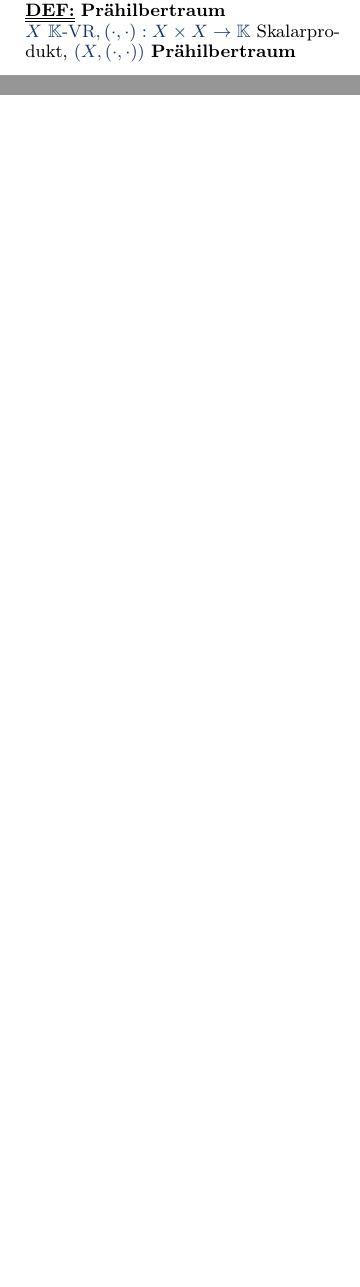
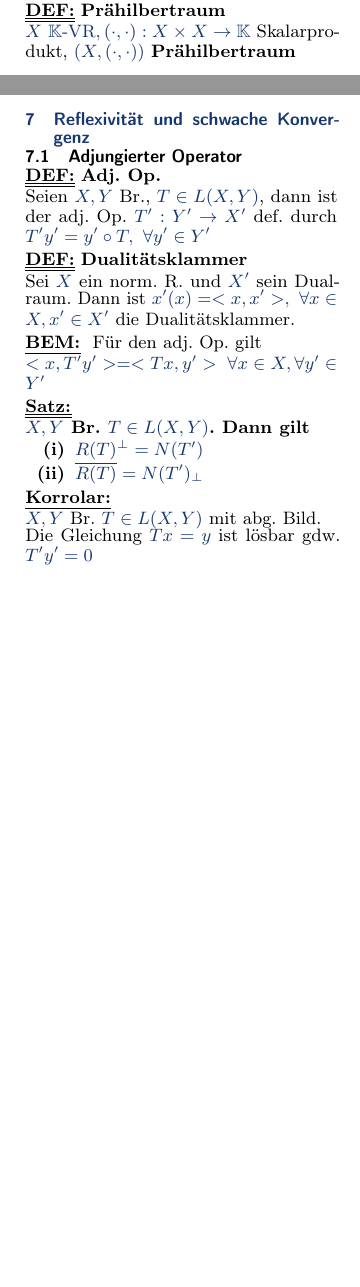
Before and after one commit to juliandoerner/funkana_cheatsheet, a LaTeX document (cheatsheet.tex, which reads content/weakconvergence.tex): two parts of pages 2 and 3 of 3, joined at a grey line, cut so that both start at the same text, the shorter picture padded with empty space. Compiled offline with pdfLaTeX.

Commit message:
Add weakconvergence.tex Add section about Adj. Op.

```diff
--- /dev/null
+++ b/content/weakconvergence.tex
@@ -0,0 +1,33 @@
+\section{Reflexivität und schwache Konvergenz}
+
+\subsection{Adjungierter Operator}
+
+\begin{definition}{Adj. Op.}
+    Seien \(X,Y\) Br., \(T\in L(X,Y)\), dann ist der adj. Op. \(T':Y'\to X'\)
+    def. durch \(T'y' = y' \circ T,\ \forall y'\in Y'\)
+\end{definition}
+
+\begin{definition}{Dualitätsklammer}
+    Sei \(X\) ein norm. R. und \(X'\) sein Dualraum.
+    Dann ist \(x'(x) = <x,x'>,\ \forall x\in X, x'\in X'\)
+    die Dualitätsklammer.
+\end{definition}
+
+\begin{bemerkung}
+    Für den adj. Op. gilt\\
+    \(<x,T'y'> = <Tx,y'>\
+    \forall x\in X,\forall y'\in Y'\)
+\end{bemerkung}
+
+\begin{satz}
+    \(X,Y\) Br. \(T\in L(X,Y)\). Dann gilt
+    \begin{enumerate}[label = (\roman*)]
+        \item \(R(T)^\perp = N(T')\)
+        \item \(\overline{R(T)} = N(T')_\perp\)
+    \end{enumerate}
+\end{satz}
+
+\begin{korrolar}
+    \(X,Y\) Br. \(T\in L(X,Y)\) mit abg. Bild.\\
+    Die Gleichung \(Tx=y\) ist lösbar gdw. \(T'y' = 0\)
+\end{korrolar}
```
Also changed, not shown: cheatsheet.tex (+1 -0 lines).
